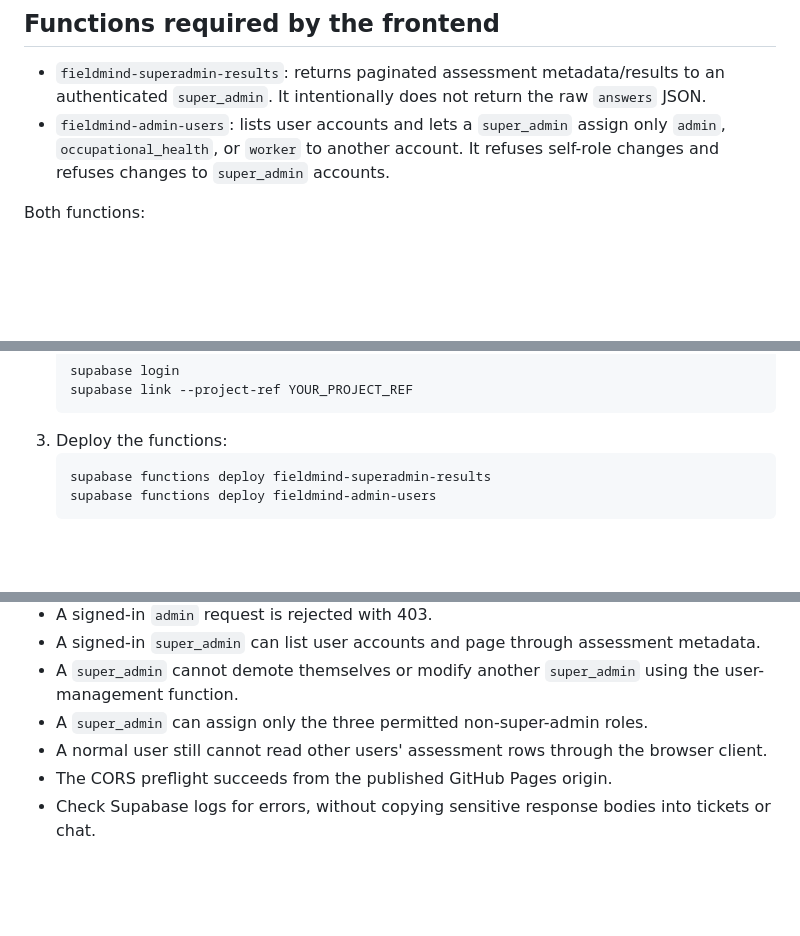
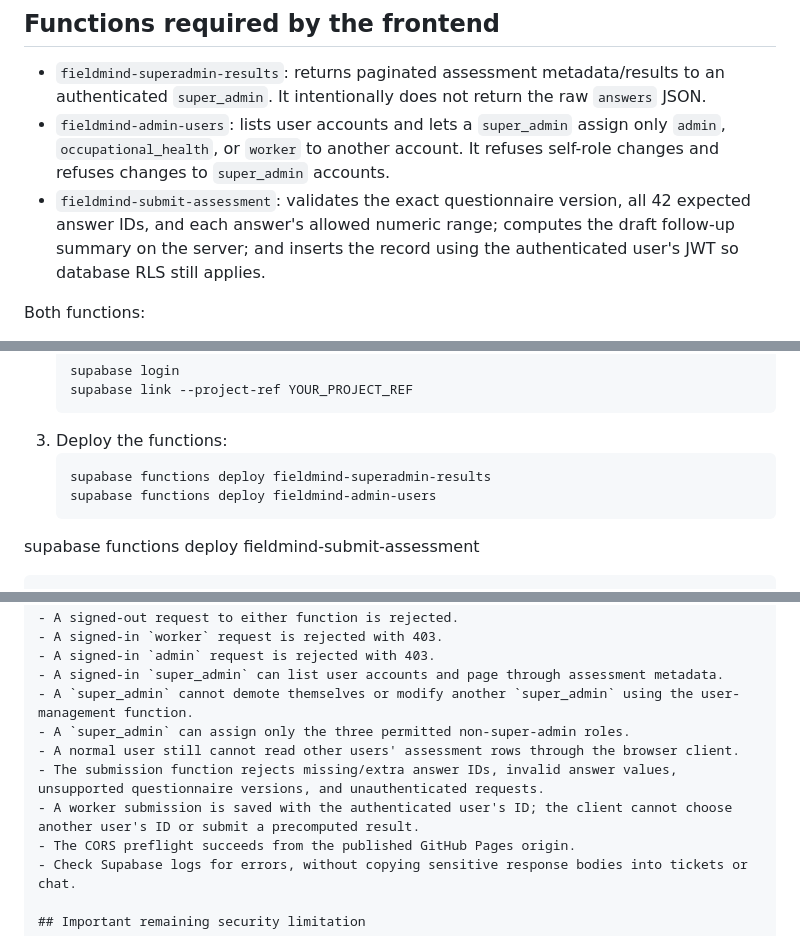
Before and after one commit to raeddwik/FieldMind-Assessment, a Markdown page: docs/EDGE-FUNCTION-DEPLOYMENT.md, 3 parts joined by grey strips. Rendered like a GitHub page; blank space fills up the shorter version.

Commit message:
Document server-side assessment validation and submission

````diff
--- a/docs/EDGE-FUNCTION-DEPLOYMENT.md
+++ b/docs/EDGE-FUNCTION-DEPLOYMENT.md
@@ -6,6 +6,7 @@
 
 - `fieldmind-superadmin-results`: returns paginated assessment metadata/results to an authenticated `super_admin`. It intentionally does not return the raw `answers` JSON.
 - `fieldmind-admin-users`: lists user accounts and lets a `super_admin` assign only `admin`, `occupational_health`, or `worker` to another account. It refuses self-role changes and refuses changes to `super_admin` accounts.
+- `fieldmind-submit-assessment`: validates the exact questionnaire version, all 42 expected answer IDs, and each answer's allowed numeric range; computes the draft follow-up summary on the server; and inserts the record using the authenticated user's JWT so database RLS still applies.
 
 Both functions:
 - require an authenticated bearer token and validate it with Supabase Auth;
@@ -26,6 +27,7 @@ Both functions:
    ```sh
    supabase functions deploy fieldmind-superadmin-results
    supabase functions deploy fieldmind-admin-users
+supabase functions deploy fieldmind-submit-assessment
    ```
 4. Confirm the project has the expected server-side environment variables: `SUPABASE_URL`, `SUPABASE_ANON_KEY`, and `SUPABASE_SERVICE_ROLE_KEY`. Supabase normally provides these in the Edge Function environment. Never put the service-role key in GitHub, `supabase.js`, HTML, or browser code.
 5. Keep the GitHub Pages app on its current production version until staging checks pass. A push to the `main` branch triggers GitHub Pages deployment; this development branch does not deploy through the repository's current workflow.
@@ -39,6 +41,8 @@ Both functions:
 - A `super_admin` cannot demote themselves or modify another `super_admin` using the user-management function.
 - A `super_admin` can assign only the three permitted non-super-admin roles.
 - A normal user still cannot read other users' assessment rows through the browser client.
+- The submission function rejects missing/extra answer IDs, invalid answer values, unsupported questionnaire versions, and unauthenticated requests.
+- A worker submission is saved with the authenticated user's ID; the client cannot choose another user's ID or submit a precomputed result.
 - The CORS preflight succeeds from the published GitHub Pages origin.
 - Check Supabase logs for errors, without copying sensitive response bodies into tickets or chat.
 
````
